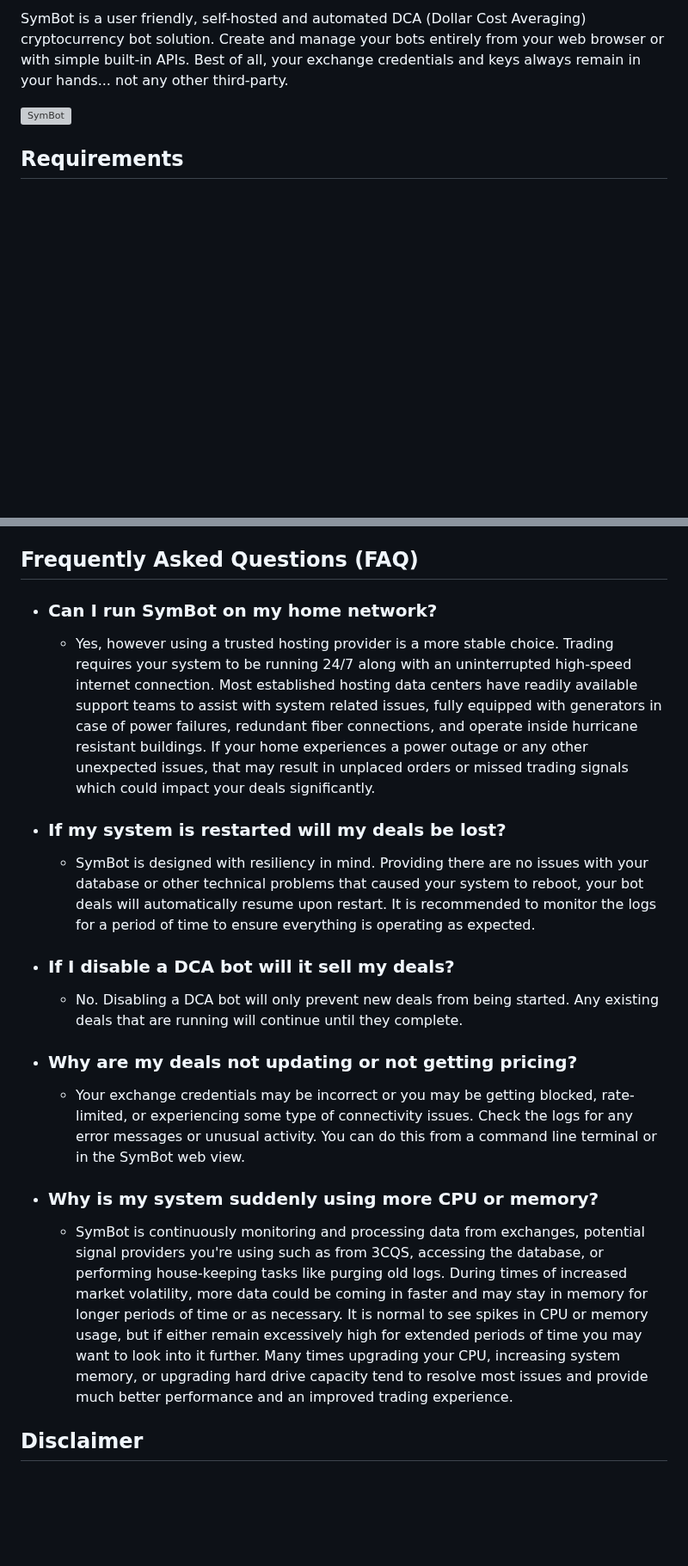
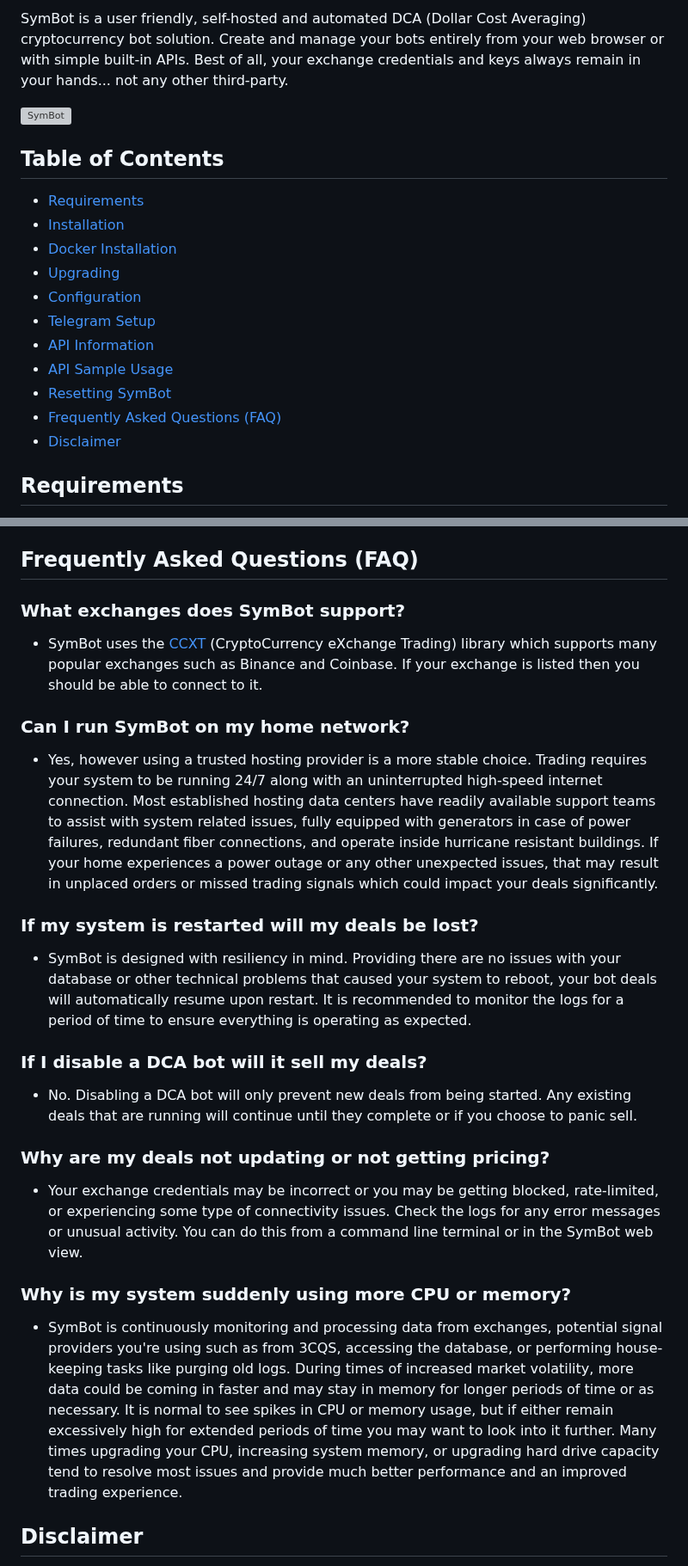
Before and after one commit to 3cqs-coder/SymBot, a Markdown page: docs/README.md, 2 parts joined by grey strips. Shown at 86% size. GitHub-like rendering; blank space fills up the shorter version; grey boxes are pictures that could not be loaded.

```diff
--- a/docs/README.md
+++ b/docs/README.md
@@ -3,6 +3,20 @@
 SymBot is a user friendly, self-hosted and automated DCA (Dollar Cost Averaging) cryptocurrency bot solution. Create and manage your bots entirely from your web browser or with simple built-in APIs. Best of all, your exchange credentials and keys always remain in your hands... not any other third-party.
 
 ![SymBot](https://user-images.githubusercontent.com/111208586/219070191-abe2ef94-ca5a-43a9-867c-2c2ff9609699.jpg)
+
+## Table of Contents
+
+- [Requirements](#requirements)
+- [Installation](#installation)
+- [Docker Installation](#installation-docker)
+- [Upgrading](#upgrading)
+- [Configuration](#configuration)
+- [Telegram Setup](#telegram-setup)
+- [API Information](#api-information)
+- [API Sample Usage](#api-sample-usage)
+- [Resetting SymBot](#resetting-symbot)
+- [Frequently Asked Questions (FAQ)](#frequently-asked-questions-faq)
+- [Disclaimer](#disclaimer)
 
 ## Requirements
 
@@ -471,20 +485,23 @@ If you want to reset the SymBot database for any reason, you can do so only from
 
 ## Frequently Asked Questions (FAQ)
 
-- ### Can I run SymBot on my home network?
-	- Yes, however using a trusted hosting provider is a more stable choice. Trading requires your system to be running 24/7 along with an uninterrupted high-speed internet connection. Most established hosting data centers have readily available support teams to assist with system related issues, fully equipped with generators in case of power failures, redundant fiber connections, and operate inside hurricane resistant buildings. If your home experiences a power outage or any other unexpected issues, that may result in unplaced orders or missed trading signals which could impact your deals significantly.
+### What exchanges does SymBot support?
+- SymBot uses the [CCXT](https://github.com/ccxt/ccxt) (CryptoCurrency eXchange Trading) library which supports many popular exchanges such as Binance and Coinbase. If your exchange is listed then you should be able to connect to it.
 
-- ### If my system is restarted will my deals be lost?
-	- SymBot is designed with resiliency in mind. Providing there are no issues with your database or other technical problems that caused your system to reboot, your bot deals will automatically resume upon restart. It is recommended to monitor the logs for a period of time to ensure everything is operating as expected.
+### Can I run SymBot on my home network?
+- Yes, however using a trusted hosting provider is a more stable choice. Trading requires your system to be running 24/7 along with an uninterrupted high-speed internet connection. Most established hosting data centers have readily available support teams to assist with system related issues, fully equipped with generators in case of power failures, redundant fiber connections, and operate inside hurricane resistant buildings. If your home experiences a power outage or any other unexpected issues, that may result in unplaced orders or missed trading signals which could impact your deals significantly.
 
-- ### If I disable a DCA bot will it sell my deals?
-	- No. Disabling a DCA bot will only prevent new deals from being started. Any existing deals that are running will continue until they complete.
+### If my system is restarted will my deals be lost?
+- SymBot is designed with resiliency in mind. Providing there are no issues with your database or other technical problems that caused your system to reboot, your bot deals will automatically resume upon restart. It is recommended to monitor the logs for a period of time to ensure everything is operating as expected.
 
-- ### Why are my deals not updating or not getting pricing?
-	- Your exchange credentials may be incorrect or you may be getting blocked, rate-limited, or experiencing some type of connectivity issues. Check the logs for any error messages or unusual activity. You can do this from a command line terminal or in the SymBot web view.
+### If I disable a DCA bot will it sell my deals?
+- No. Disabling a DCA bot will only prevent new deals from being started. Any existing deals that are running will continue until they complete or if you choose to panic sell.
 
-- ### Why is my system suddenly using more CPU or memory?
-	- SymBot is continuously monitoring and processing data from exchanges, potential signal providers you're using such as from 3CQS, accessing the database, or performing house-keeping tasks like purging old logs. During times of increased market volatility, more data could be coming in faster and may stay in memory for longer periods of time or as necessary. It is normal to see spikes in CPU or memory usage, but if either remain excessively high for extended periods of time you may want to look into it further. Many times upgrading your CPU, increasing system memory, or upgrading hard drive capacity tend to resolve most issues and provide much better performance and an improved trading experience.
+### Why are my deals not updating or not getting pricing?
+- Your exchange credentials may be incorrect or you may be getting blocked, rate-limited, or experiencing some type of connectivity issues. Check the logs for any error messages or unusual activity. You can do this from a command line terminal or in the SymBot web view.
+
+### Why is my system suddenly using more CPU or memory?
+- SymBot is continuously monitoring and processing data from exchanges, potential signal providers you're using such as from 3CQS, accessing the database, or performing house-keeping tasks like purging old logs. During times of increased market volatility, more data could be coming in faster and may stay in memory for longer periods of time or as necessary. It is normal to see spikes in CPU or memory usage, but if either remain excessively high for extended periods of time you may want to look into it further. Many times upgrading your CPU, increasing system memory, or upgrading hard drive capacity tend to resolve most issues and provide much better performance and an improved trading experience.
 
 ## Disclaimer
 
```
Also changed, not shown: other parts of docs/README.md (+2 -2 lines).
